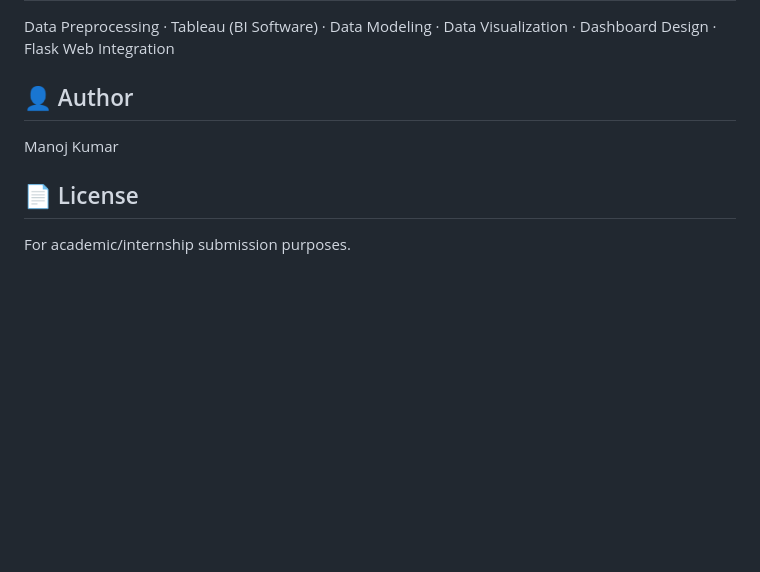
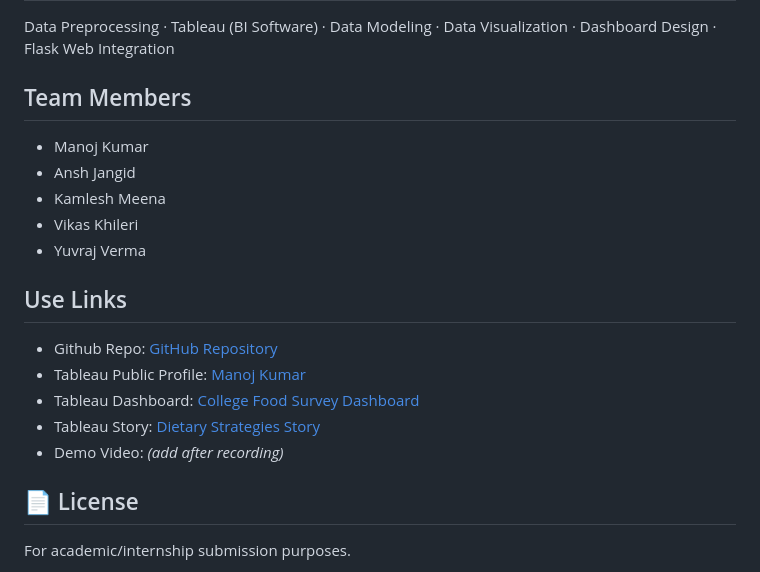
Before and after one commit to manojkumar9636/College-Food-Choices-Tableau-Dashboard, a Markdown page: README.md, the part around the change. Drawn GitHub-style; blank space fills up the shorter version.

Commit message:
Link added
Updated author section to include team members and added useful links.

```diff
--- a/README.md
+++ b/README.md
@@ -86,8 +86,20 @@ python app.py
 Data Preprocessing · Tableau (BI Software) · Data Modeling · Data
 Visualization · Dashboard Design · Flask Web Integration
 
-## 👤 Author
-Manoj Kumar
+## Team Members
+
+- Manoj Kumar
+- Ansh Jangid
+- Kamlesh Meena
+- Vikas Khileri
+- Yuvraj Verma
+
+ ## Use Links
+- Github Repo: [GitHub Repository](https://github.com/manojkumar9636/College-Food-Choices-Tableau-Dashboard)
+- Tableau Public Profile: [Manoj Kumar](https://public.tableau.com/app/profile/manoj.kumar5931/vizzes)
+- Tableau Dashboard: [College Food Survey Dashboard](https://public.tableau.com/app/profile/manoj.kumar5931/viz/CollegeFoodSurveyDashboard/Dashboard1)
+- Tableau Story: [Dietary Strategies Story](https://public.tableau.com/app/profile/manoj.kumar5931/viz/DietaryStrategiesStory/ImprovingPersonalHealthAcademicFocus)
+- Demo Video: *(add after recording)*
 
 ## 📄 License
 For academic/internship submission purposes.
```
